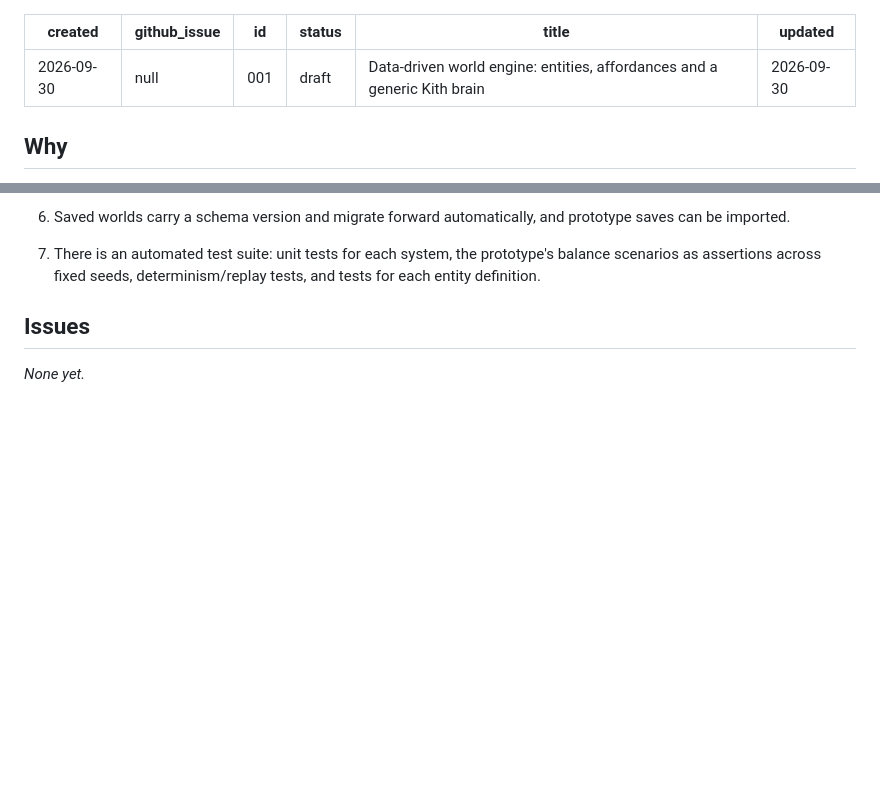
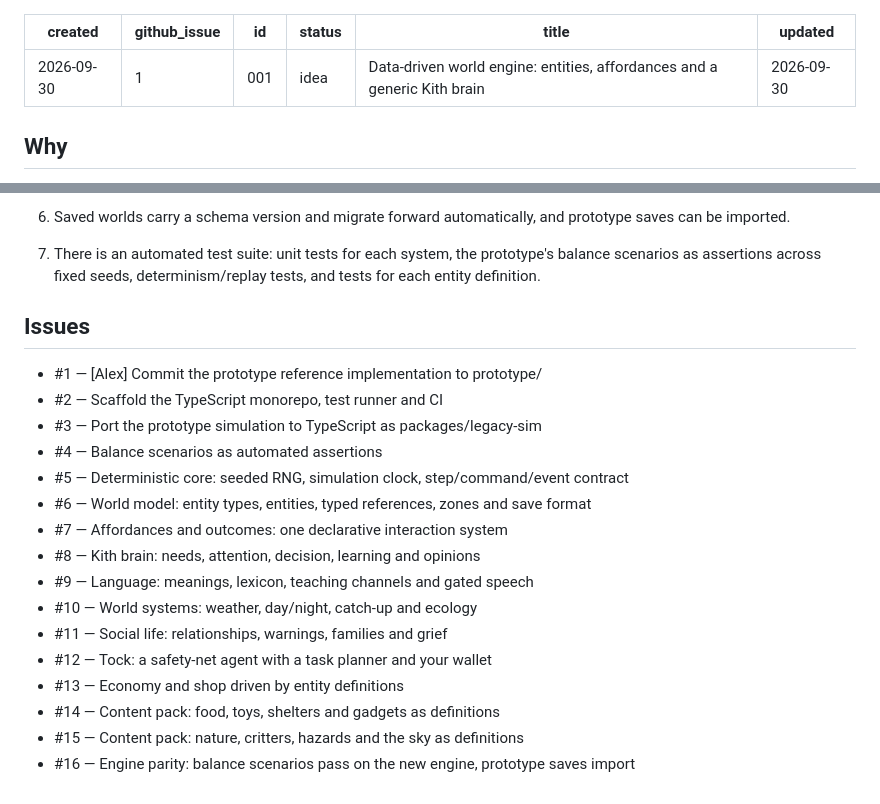
Before and after one commit to alexsiri7/kith, a Markdown page: requirements/001-data-driven-world-engine-entities-affordances-and-a-generic-kith-brain.md, 2 parts joined by grey strips. Rendered like a GitHub page; blank space fills up the shorter version.

Commit message:
chore: link issues to requirement 001

```diff
--- a/requirements/001-data-driven-world-engine-entities-affordances-and-a-generic-kith-brain.md
+++ b/requirements/001-data-driven-world-engine-entities-affordances-and-a-generic-kith-brain.md
@@ -1,8 +1,8 @@
 ---
 created: '2026-09-30'
-github_issue: null
+github_issue: 1
 id: '001'
-status: draft
+status: idea
 title: 'Data-driven world engine: entities, affordances and a generic Kith brain'
 updated: '2026-09-30'
 ---
@@ -31,4 +31,19 @@ The game's behaviour is the same as the prototype's, and the balance scenarios k
 
 ## Issues
 
-_None yet._
+- #1 — [Alex] Commit the prototype reference implementation to prototype/
+- #2 — Scaffold the TypeScript monorepo, test runner and CI
+- #3 — Port the prototype simulation to TypeScript as packages/legacy-sim
+- #4 — Balance scenarios as automated assertions
+- #5 — Deterministic core: seeded RNG, simulation clock, step/command/event contract
+- #6 — World model: entity types, entities, typed references, zones and save format
+- #7 — Affordances and outcomes: one declarative interaction system
+- #8 — Kith brain: needs, attention, decision, learning and opinions
+- #9 — Language: meanings, lexicon, teaching channels and gated speech
+- #10 — World systems: weather, day/night, catch-up and ecology
+- #11 — Social life: relationships, warnings, families and grief
+- #12 — Tock: a safety-net agent with a task planner and your wallet
+- #13 — Economy and shop driven by entity definitions
+- #14 — Content pack: food, toys, shelters and gadgets as definitions
+- #15 — Content pack: nature, critters, hazards and the sky as definitions
+- #16 — Engine parity: balance scenarios pass on the new engine, prototype saves import
```
